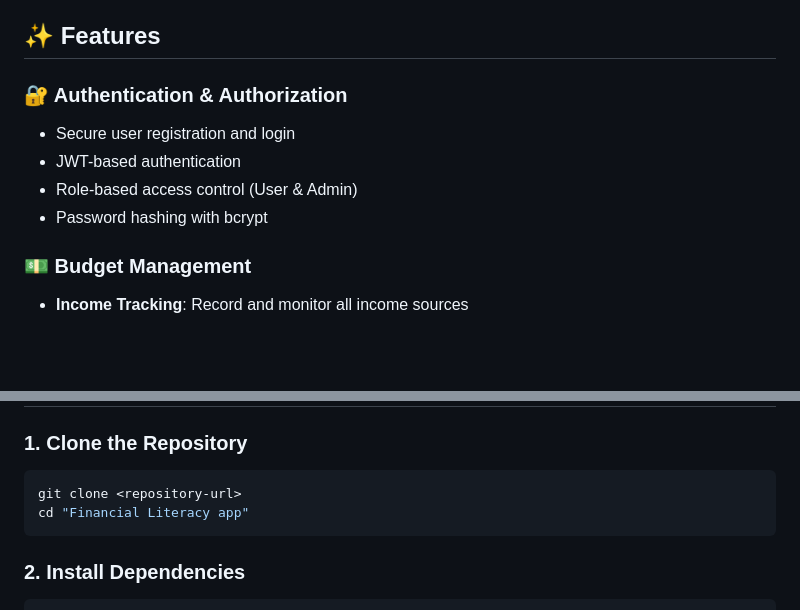
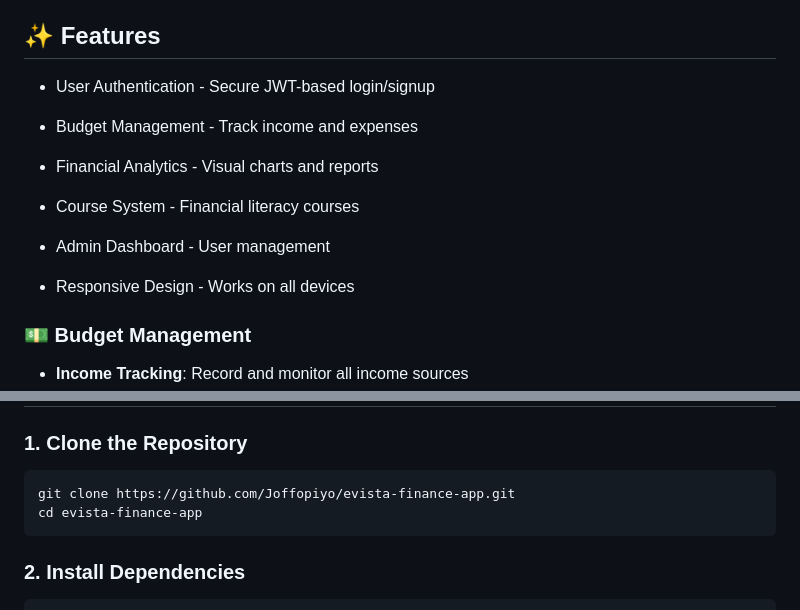
Before and after one commit to Joffopiyo/evista-finance-app, a Markdown page: README.md, 2 parts joined by grey strips. Drawn GitHub-style; blank space fills up the shorter version.

````diff
--- a/README.md
+++ b/README.md
@@ -23,11 +23,17 @@ A comprehensive full-stack financial literacy application designed to help users
 
 ## ✨ Features
 
-### 🔐 Authentication & Authorization
-- Secure user registration and login
-- JWT-based authentication
-- Role-based access control (User & Admin)
-- Password hashing with bcrypt
+- User Authentication - Secure JWT-based login/signup
+
+- Budget Management - Track income and expenses
+
+- Financial Analytics - Visual charts and reports
+
+- Course System - Financial literacy courses
+
+- Admin Dashboard - User management
+
+- Responsive Design - Works on all devices
 
 ### 💵 Budget Management
 - **Income Tracking**: Record and monitor all income sources
@@ -94,8 +100,8 @@ Before you begin, ensure you have the following installed:
 ### 1. Clone the Repository
 
 ```bash
-git clone <repository-url>
-cd "Financial Literacy app"
+git clone https://github.com/Joffopiyo/evista-finance-app.git
+cd evista-finance-app
 ```
 
 ### 2. Install Dependencies
````
